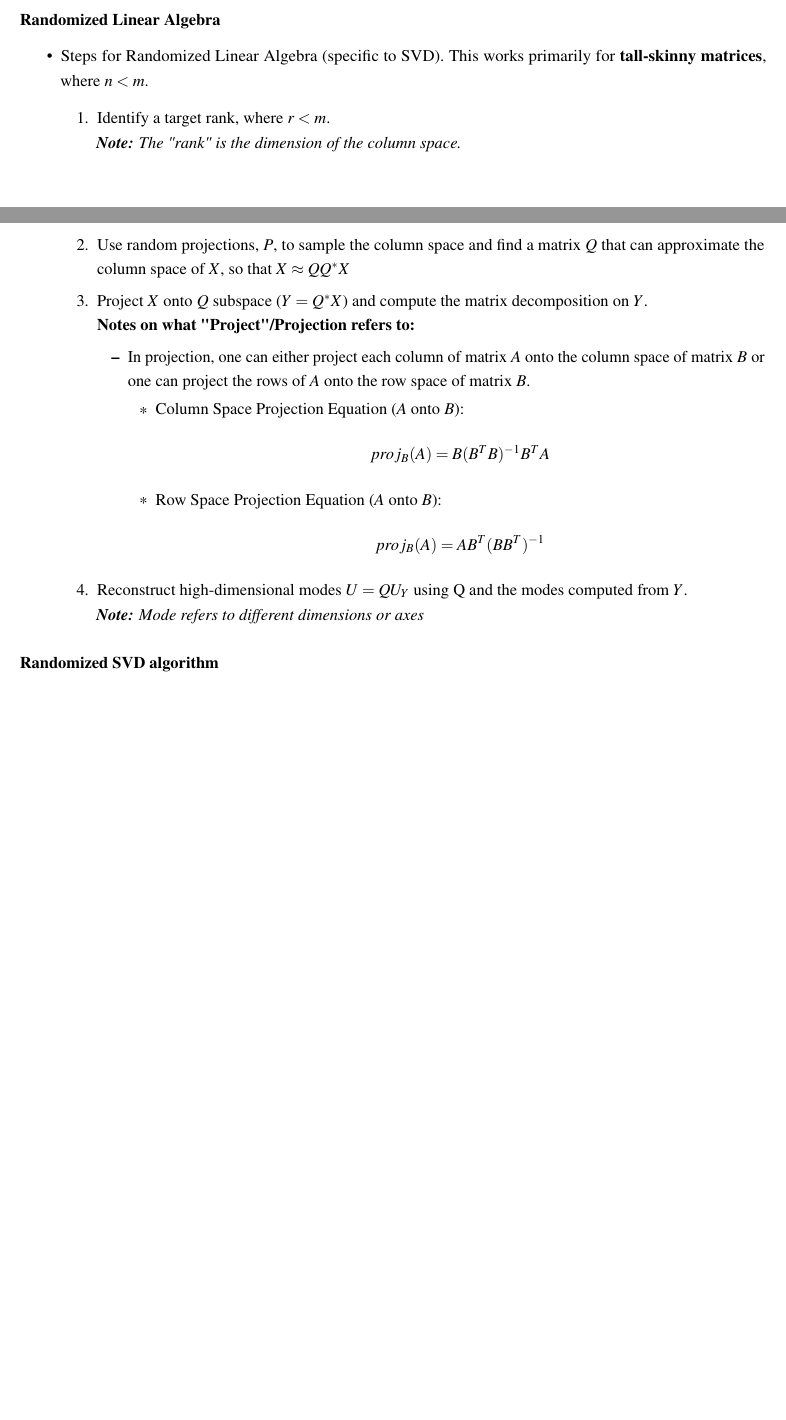
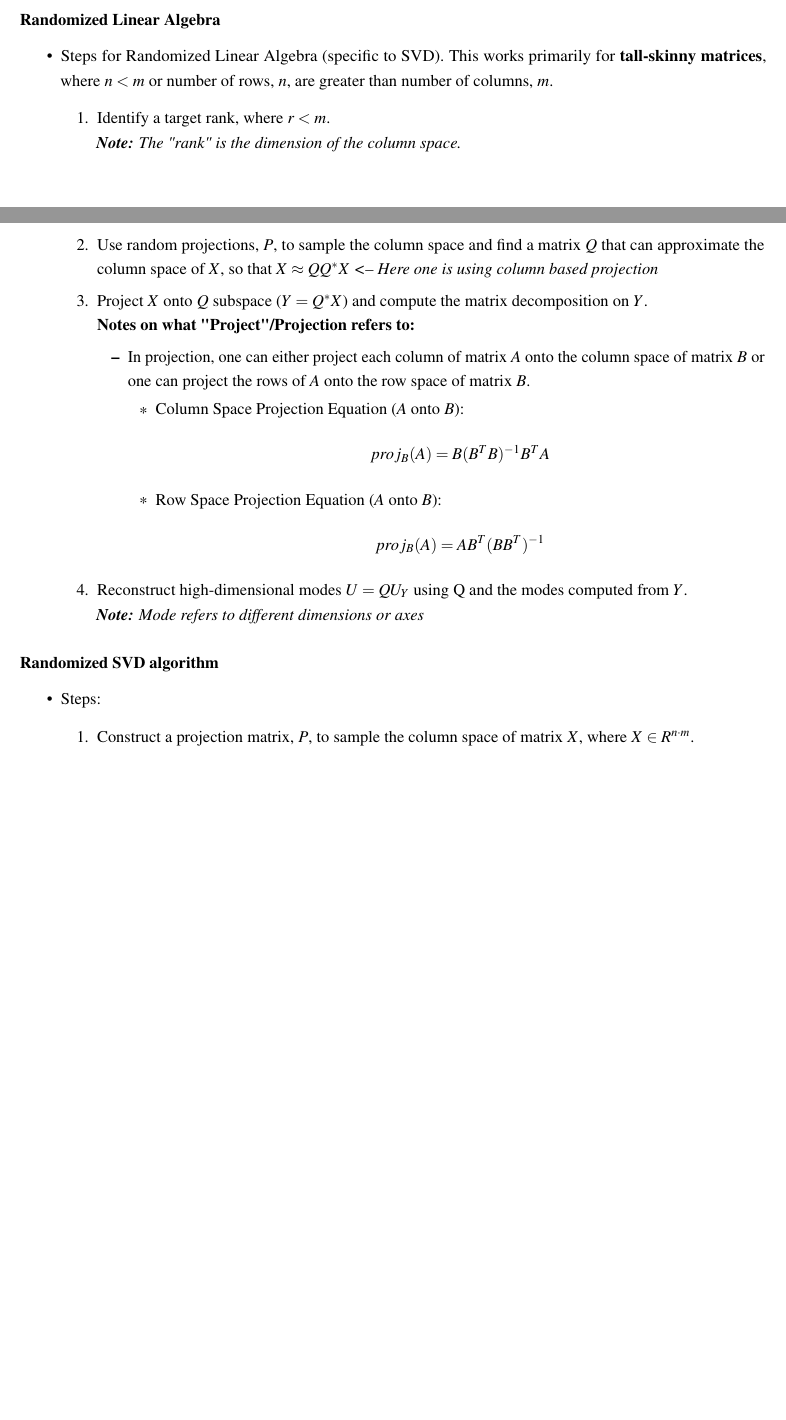
Before and after one commit to bhargavakula01/Data-driven-science-engineering-latex-notes, a LaTeX document (main.tex): two parts of pages 12 and 13 of 13, joined at a grey line, cut so that both start at the same text, the shorter picture padded with empty space. Compiled offline with pdfLaTeX.

Commit message:
Updating repo with notes on randomized singular value decomposition

```diff
--- a/main.tex
+++ b/main.tex
@@ -675,12 +675,12 @@ Thus, the matrix \( \Sigma \) will have the singular value \( \|a\|_2 \) on the
 \subsubsection*{Randomized Linear Algebra}
 
 \begin{itemize}
-    \item Steps for Randomized Linear Algebra (specific to SVD). This works primarily for \textbf{tall-skinny matrices}, where $n < m$.
+    \item Steps for Randomized Linear Algebra (specific to SVD). This works primarily for \textbf{tall-skinny matrices}, where $n < m$ or number of rows, $n$, are greater than number of columns, $m$.
     \begin{enumerate}
         \item Identify a target rank, where $r < m$. \newline
         \textit{\textbf{Note:} The "rank" is the dimension of the column space.}
 
-        \item Use random projections, $P$, to sample the column space and find a matrix $Q$ that can approximate the column space of $X$, so that $X \approx QQ^*X$
+        \item Use random projections, $P$, to sample the column space and find a matrix $Q$ that can approximate the column space of $X$, so that $X \approx QQ^*X$ \textit{<-- Here one is using column based projection}
 
         \item Project $X$ onto $Q$ subspace ($Y = Q^*X$) and compute the matrix decomposition on $Y$. \newline
         \textbf{Notes on what "Project"/Projection refers to:}
@@ -705,4 +705,12 @@ Thus, the matrix \( \Sigma \) will have the singular value \( \|a\|_2 \) on the
 
 \subsubsection*{Randomized SVD algorithm}
 
+\begin{itemize}
+    \item Steps:
+    \begin{enumerate}
+        \item Construct a projection matrix, $P$, to sample the column space of matrix $X$, where $X \in R^{n \cdot m}$.
+
+    \end{enumerate}
+\end{itemize}
+
 \end{document}
```
